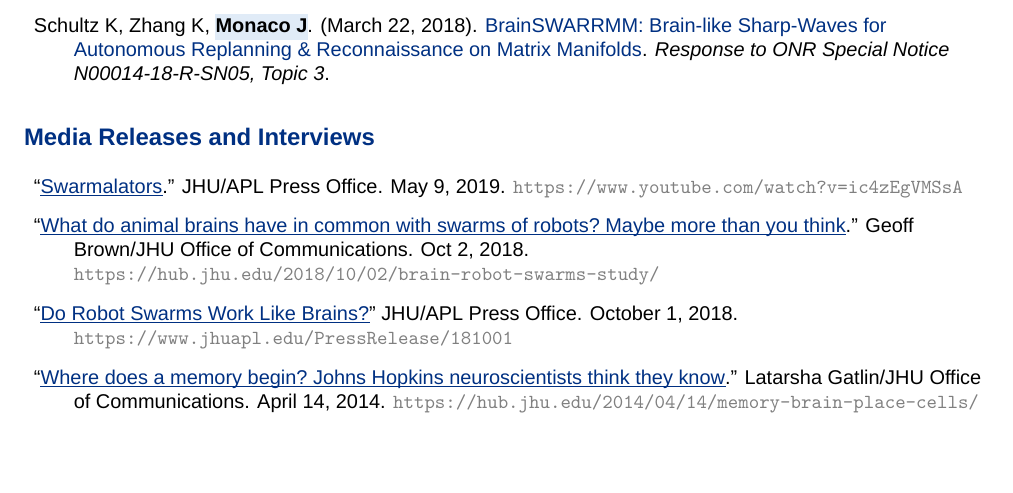
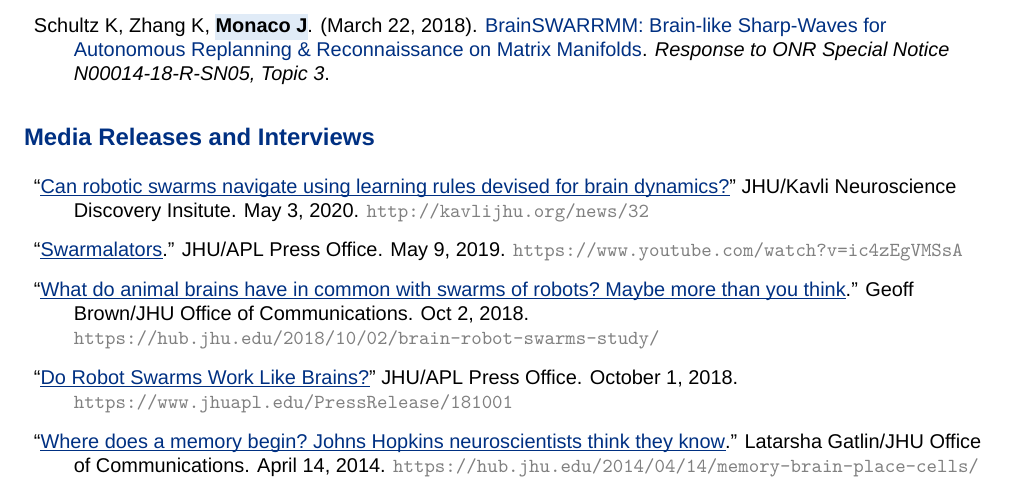
Before and after one commit to jdmonaco/cv, a LaTeX CV (cv.tex): part of page 3 of 9, cut so that both start at the same text, the shorter picture padded with empty space. Compiled offline with XeLaTeX; a missing font is replaced by an installed copy or a similar font.

Commit message:
Add Kavli release about swarm paper

```diff
--- a/cv.tex
+++ b/cv.tex
@@ -286,6 +286,10 @@
 \section*{Media Releases and Interviews}
 
 \begin{description}
+  \item \href{http://kavlijhu.org/news/32} {``\itemtitle{Can
+        robotic swarms navigate using learning rules devised for brain
+      dynamics?}'' JHU/Kavli Neuroscience Discovery Insitute. May 3, 2020.
+    \aurl{http://kavlijhu.org/news/32}}
   \item \href{https://www.youtube.com/watch?v=ic4zEgVMSsA}
     {``\itemtitle{Swarmalators}.'' JHU/APL Press Office. May 9, 2019.
     \aurl{https://www.youtube.com/watch?v=ic4zEgVMSsA}}
```
